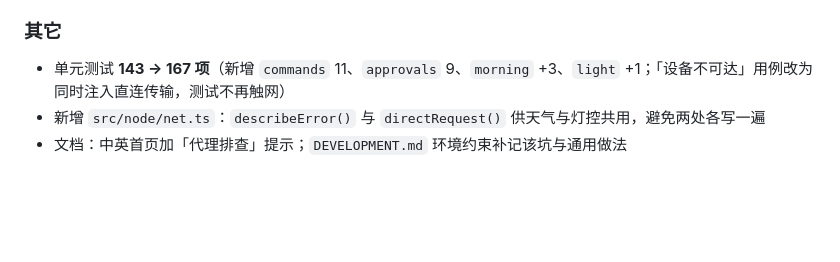
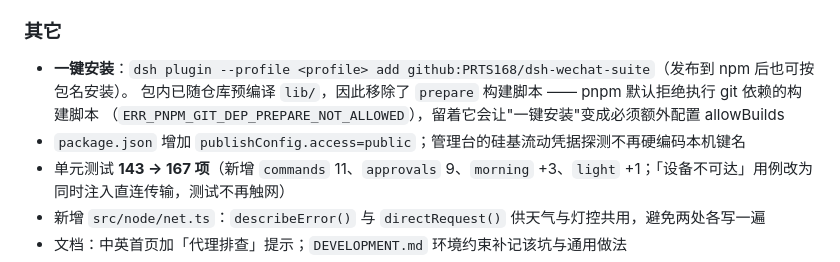
Before and after one commit to PRTS168/dsh-wechat-suite, a Markdown page: releases/v0.3.1-release-notes.md, the part around the change. Rendered like a GitHub page; blank space fills up the shorter version.

Commit message:
docs(release): v0.3.1 说明补记一键安装与 prepare 移除

```diff
--- a/releases/v0.3.1-release-notes.md
+++ b/releases/v0.3.1-release-notes.md
@@ -28,6 +28,10 @@
 
 ### 其它
 
+- **一键安装**：`dsh plugin --profile <profile> add github:PRTS168/dsh-wechat-suite`（发布到 npm 后也可按包名安装）。
+  包内已随仓库预编译 `lib/`，因此移除了 `prepare` 构建脚本 —— pnpm 默认拒绝执行 git 依赖的构建脚本
+  （`ERR_PNPM_GIT_DEP_PREPARE_NOT_ALLOWED`），留着它会让"一键安装"变成必须额外配置 allowBuilds
+- `package.json` 增加 `publishConfig.access=public`；管理台的硅基流动凭据探测不再硬编码本机键名
 - 单元测试 **143 → 167 项**（新增 `commands` 11、`approvals` 9、`morning` +3、`light` +1；「设备不可达」用例改为同时注入直连传输，测试不再触网）
 - 新增 `src/node/net.ts`：`describeError()` 与 `directRequest()` 供天气与灯控共用，避免两处各写一遍
 - 文档：中英首页加「代理排查」提示；`DEVELOPMENT.md` 环境约束补记该坑与通用做法
```
